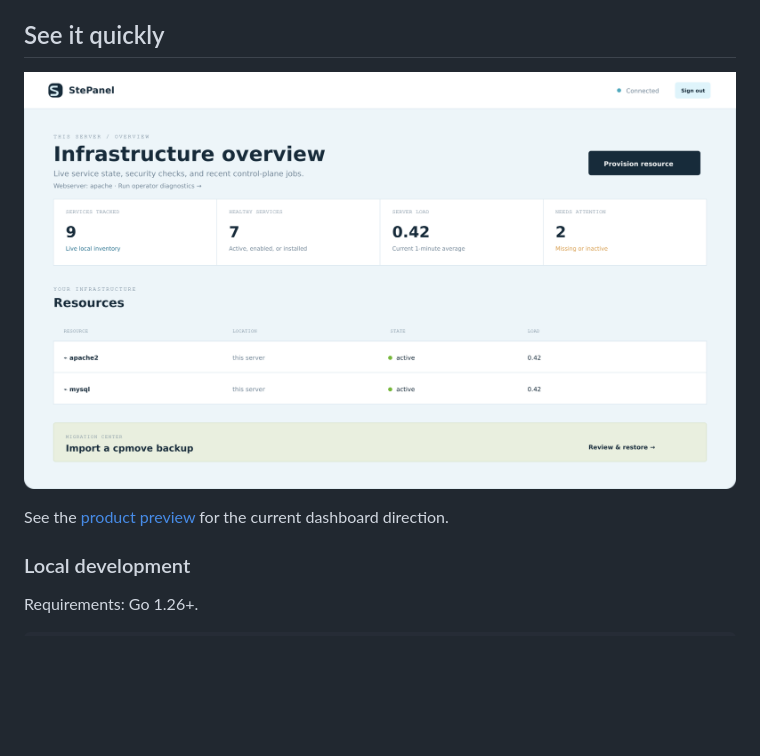
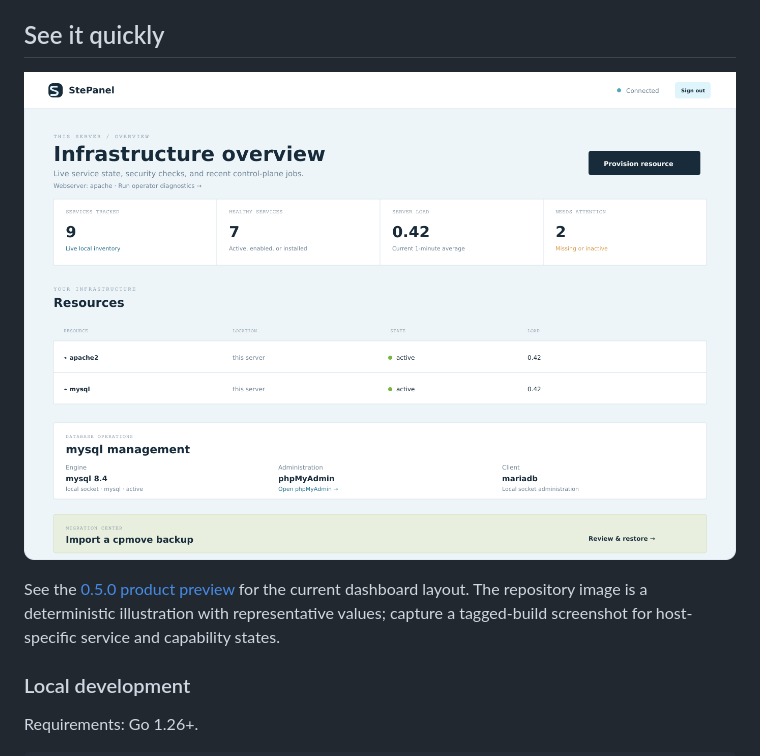
Before and after one commit to itchyitchy123/StePanel, a Markdown page: README.md, the part around one of its changes. GitHub-like rendering; pictures changed too: docs/assets/dashboard-preview.png; blank space fills up the shorter version.

Commit message:
Refresh 0.5.0 dashboard documentation preview

```diff
--- a/README.md
+++ b/README.md
@@ -65,5 +65,8 @@ safe `DetectionOnly` mode. See [integrations](docs/INTEGRATIONS.md).
 
-See the [product preview](docs/SCREENSHOTS.md) for the current dashboard direction.
+See the [0.5.0 product preview](docs/SCREENSHOTS.md) for the current dashboard
+layout. The repository image is a deterministic illustration with
+representative values; capture a tagged-build screenshot for host-specific
+service and capability states.
 
 ### Local development
 
```
Also changed, not shown: other parts of README.md (+1 -1 lines), docs/SCREENSHOTS.md (+12 -2 lines), 1 other file.
